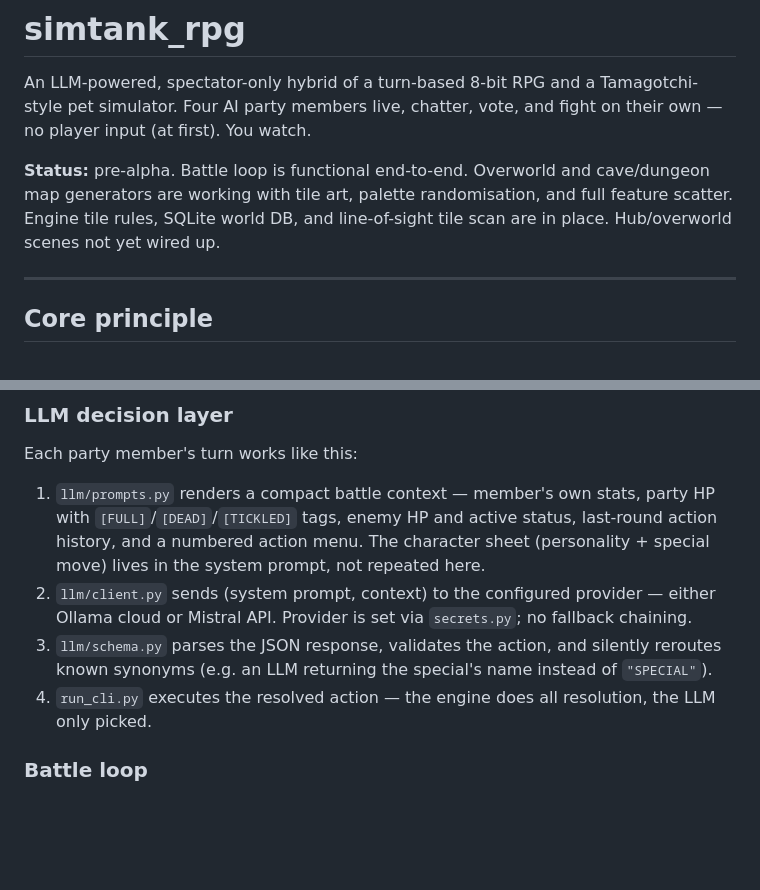
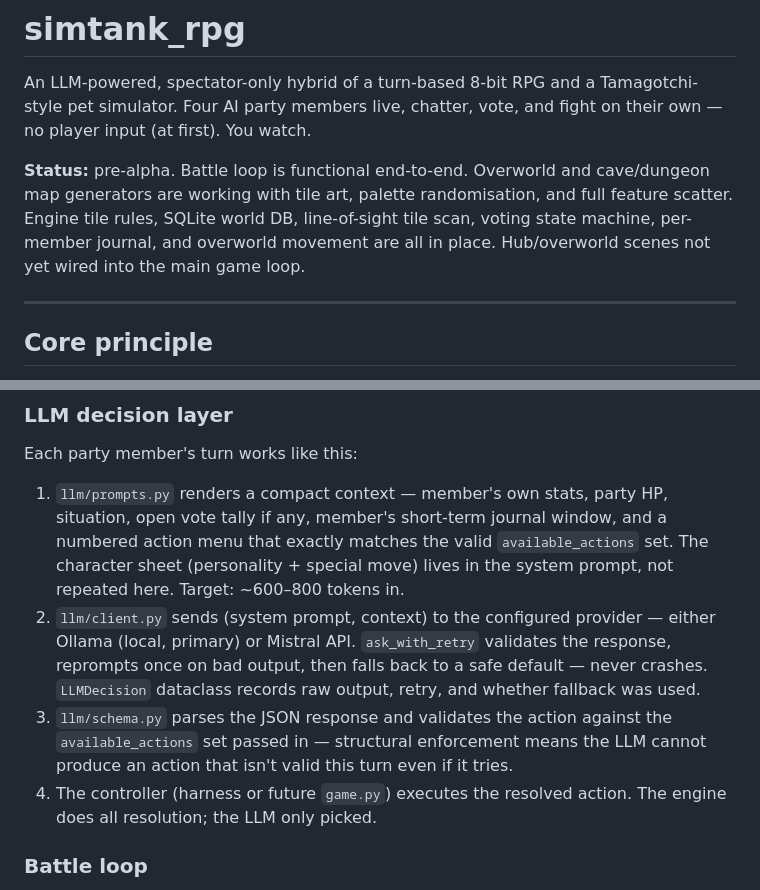
Before and after one commit to mint-yogurt/simtank_rpg, a Markdown page: README.md, 2 parts joined by grey strips. Rendered like a GitHub page; blank space fills up the shorter version.

```diff
--- a/README.md
+++ b/README.md
@@ -4,7 +4,7 @@ An LLM-powered, spectator-only hybrid of a turn-based 8-bit RPG and a
 Tamagotchi-style pet simulator. Four AI party members live, chatter, vote, and
 fight on their own — no player input (at first). You watch.
 
-**Status:** pre-alpha. Battle loop is functional end-to-end. Overworld and cave/dungeon map generators are working with tile art, palette randomisation, and full feature scatter. Engine tile rules, SQLite world DB, and line-of-sight tile scan are in place. Hub/overworld scenes not yet wired up.
+**Status:** pre-alpha. Battle loop is functional end-to-end. Overworld and cave/dungeon map generators are working with tile art, palette randomisation, and full feature scatter. Engine tile rules, SQLite world DB, line-of-sight tile scan, voting state machine, per-member journal, and overworld movement are all in place. Hub/overworld scenes not yet wired into the main game loop.
 
 ---
 
@@ -28,10 +28,10 @@ debuggable.
 
 Each party member's turn works like this:
 
-1. `llm/prompts.py` renders a compact battle context — member's own stats, party HP with `[FULL]`/`[DEAD]`/`[TICKLED]` tags, enemy HP and active status, last-round action history, and a numbered action menu. The character sheet (personality + special move) lives in the system prompt, not repeated here.
-2. `llm/client.py` sends (system prompt, context) to the configured provider — either Ollama cloud or Mistral API. Provider is set via `secrets.py`; no fallback chaining.
-3. `llm/schema.py` parses the JSON response, validates the action, and silently reroutes known synonyms (e.g. an LLM returning the special's name instead of `"SPECIAL"`).
-4. `run_cli.py` executes the resolved action — the engine does all resolution, the LLM only picked.
+1. `llm/prompts.py` renders a compact context — member's own stats, party HP, situation, open vote tally if any, member's short-term journal window, and a numbered action menu that exactly matches the valid `available_actions` set. The character sheet (personality + special move) lives in the system prompt, not repeated here. Target: ~600–800 tokens in.
+2. `llm/client.py` sends (system prompt, context) to the configured provider — either Ollama (local, primary) or Mistral API. `ask_with_retry` validates the response, reprompts once on bad output, then falls back to a safe default — never crashes. `LLMDecision` dataclass records raw output, retry, and whether fallback was used.
+3. `llm/schema.py` parses the JSON response and validates the action against the `available_actions` set passed in — structural enforcement means the LLM cannot produce an action that isn't valid this turn even if it tries.
+4. The controller (harness or future `game.py`) executes the resolved action. The engine does all resolution; the LLM only picked.
 
 ### Battle loop
 
```
Also changed, not shown: other parts of README.md (+61 -16 lines).
